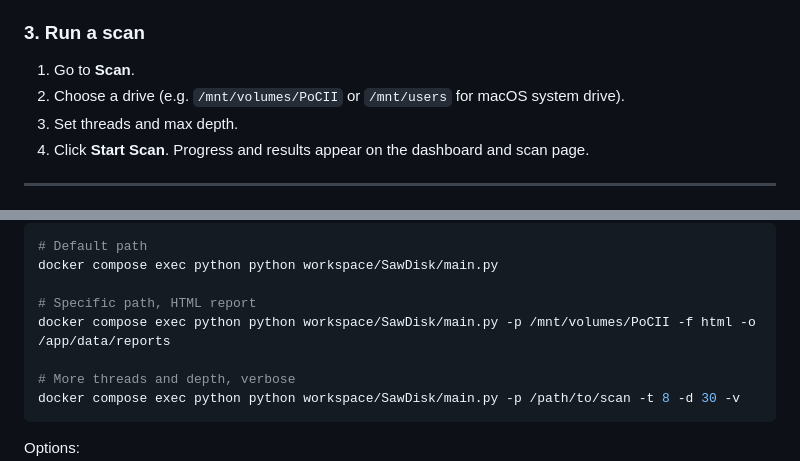
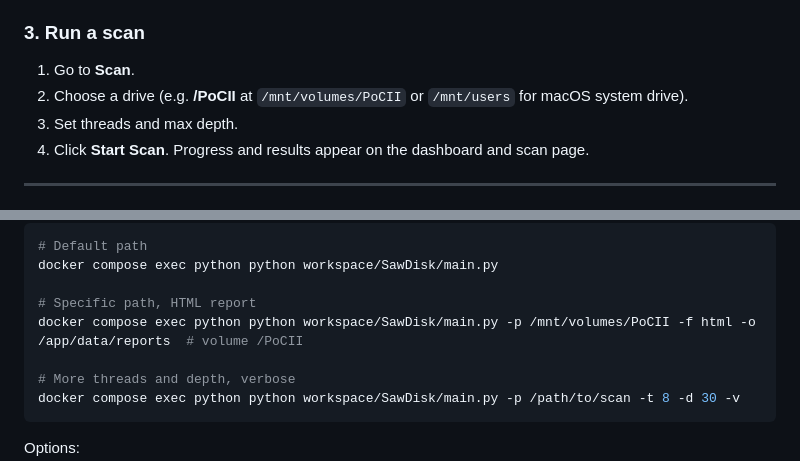
Before and after one commit to 128upcom/Sawdisk, a Markdown page: README.md, 2 parts joined by grey strips. GitHub-like rendering.

Commit message:
README: use volume name /PoCII in examples

```diff
--- a/README.md
+++ b/README.md
@@ -49,7 +49,7 @@ Or use the helper script:
 ### 3. Run a scan
 
 1. Go to **Scan**.
-2. Choose a drive (e.g. `/mnt/volumes/PoCII` or `/mnt/users` for macOS system drive).
+2. Choose a drive (e.g. **/PoCII** at `/mnt/volumes/PoCII` or `/mnt/users` for macOS system drive).
 3. Set threads and max depth.
 4. Click **Start Scan**. Progress and results appear on the dashboard and scan page.
 
@@ -114,7 +114,7 @@ Examples:
 docker compose exec python python workspace/SawDisk/main.py
 
 # Specific path, HTML report
-docker compose exec python python workspace/SawDisk/main.py -p /mnt/volumes/PoCII -f html -o /app/data/reports
+docker compose exec python python workspace/SawDisk/main.py -p /mnt/volumes/PoCII -f html -o /app/data/reports  # volume /PoCII
 
 # More threads and depth, verbose
 docker compose exec python python workspace/SawDisk/main.py -p /path/to/scan -t 8 -d 30 -v
```
